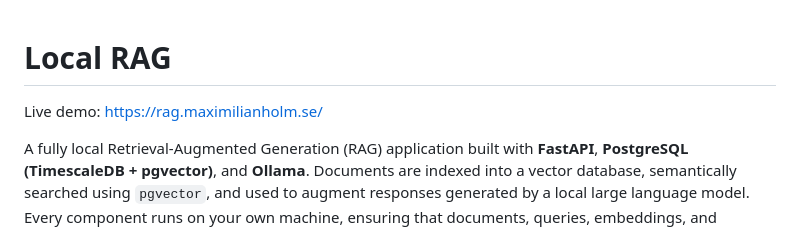
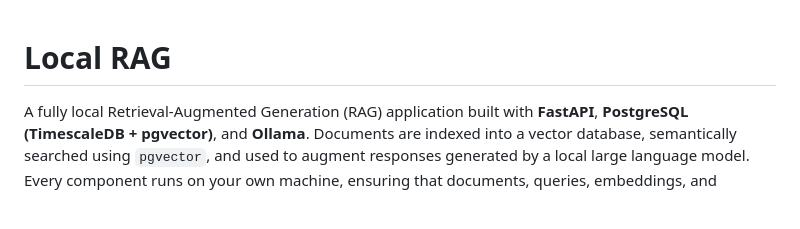
Before and after one commit to Waupie/Local-RAG, a Markdown page: README.md, the part around the change. GitHub-like rendering; blank space fills up the shorter version.

Commit message:
README has been updated.

```diff
--- a/README.md
+++ b/README.md
@@ -1,6 +1,4 @@
 # Local RAG
-
-Live demo: https://rag.maximilianholm.se/
 
 A fully local Retrieval-Augmented Generation (RAG) application built with **FastAPI**, **PostgreSQL (TimescaleDB + pgvector)**, and **Ollama**. Documents are indexed into a vector database, semantically searched using `pgvector`, and used to augment responses generated by a local large language model. Every component runs on your own machine, ensuring that documents, queries, embeddings, and generated responses never leave your local environment.
 
```
